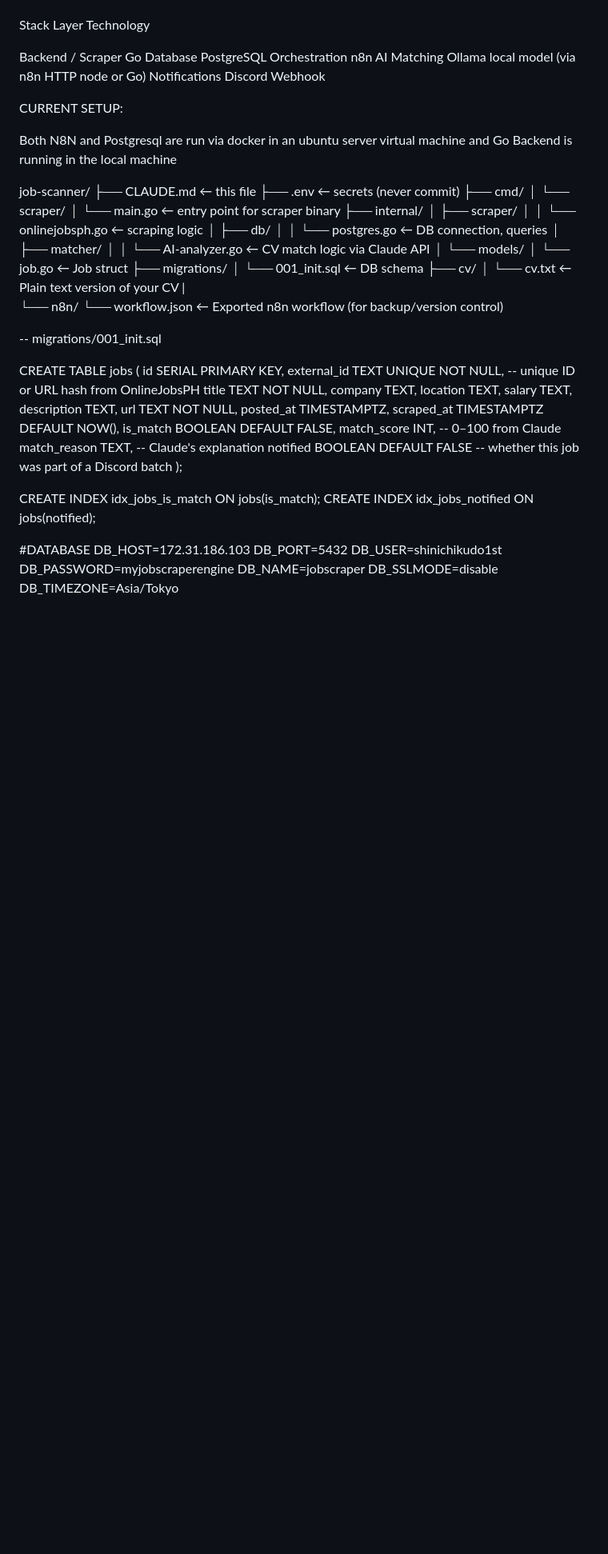
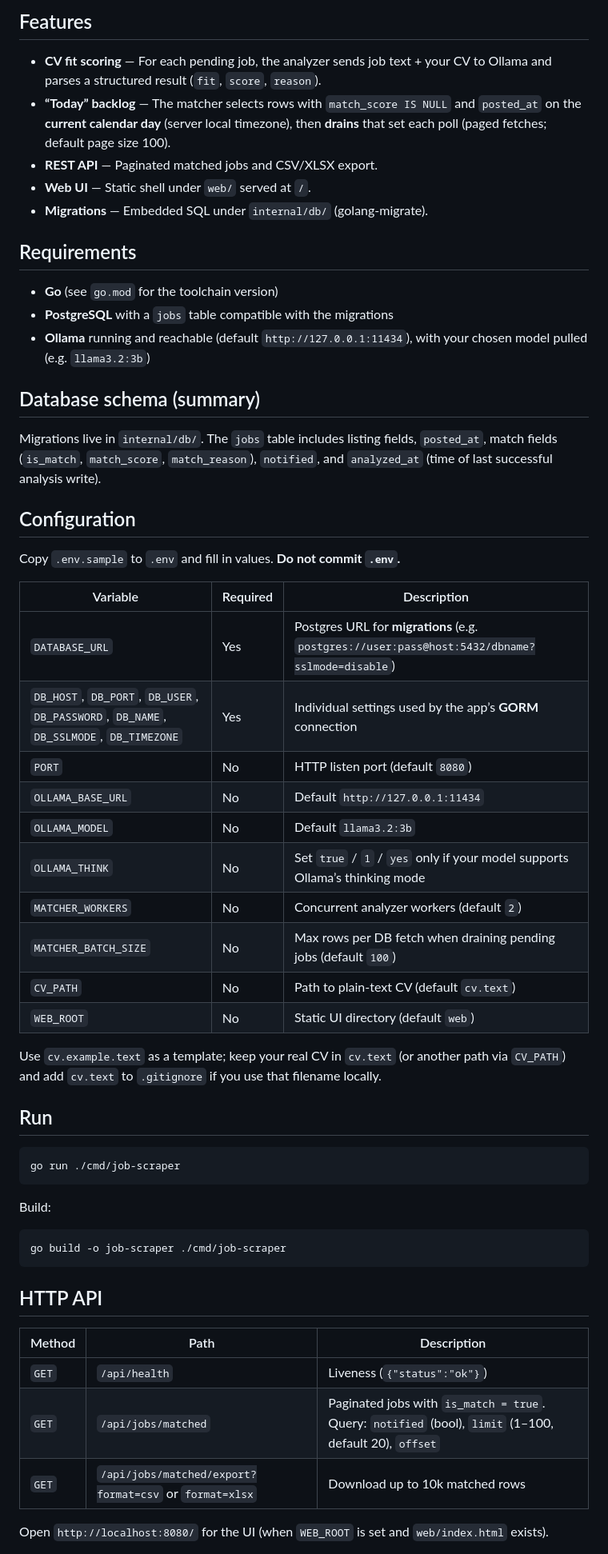
Before and after one commit to shinichikudo1st/job-scraper, a Markdown page: README.md, the part around one of its changes. Shown at 80% size. Drawn GitHub-style; blank space fills up the shorter version.

````diff
--- a/README.md
+++ b/README.md
@@ -14,76 +23,60 @@ OnlineJobsPH (scraper) Go Backend → Go backend clean data
 
+## Features
 
-Stack
-Layer                           Technology
+- **CV fit scoring** — For each pending job, the analyzer sends job text + your CV to Ollama and parses a structured result (`fit`, `score`, `reason`).
+- **“Today” backlog** — The matcher selects rows with `match_score IS NULL` and `posted_at` on the **current calendar day** (server local timezone), then **drains** that set each poll (paged fetches; default page size 100).
+- **REST API** — Paginated matched jobs and CSV/XLSX export.
+- **Web UI** — Static shell under `web/` served at `/`.
+- **Migrations** — Embedded SQL under `internal/db/` (golang-migrate).
 
-Backend / Scraper                   Go
-Database                            PostgreSQL
-Orchestration                       n8n
-AI Matching                         Ollama local model (via n8n HTTP node or Go)
-Notifications                       Discord Webhook
+## Requirements
 
+- **Go** (see `go.mod` for the toolchain version)
+- **PostgreSQL** with a `jobs` table compatible with the migrations
+- **Ollama** running and reachable (default `http://127.0.0.1:11434`), with your chosen model pulled (e.g. `llama3.2:3b`)
 
+## Database schema (summary)
 
-CURRENT SETUP:
+Migrations live in `internal/db/`. The `jobs` table includes listing fields, `posted_at`, match fields (`is_match`, `match_score`, `match_reason`), `notified`, and `analyzed_at` (time of last successful analysis write).
 
-Both N8N and Postgresql are run via docker in an ubuntu server virtual machine and Go Backend is running in the local machine
+## Configuration
 
+Copy `.env.sample` to `.env` and fill in values. **Do not commit `.env`.**
 
-job-scanner/
-├── CLAUDE.md                  ← this file
-├── .env                       ← secrets (never commit)
-├── cmd/
-│   └── scraper/
-│       └── main.go            ← entry point for scraper binary
-├── internal/
-│   ├── scraper/
-│   │   └── onlinejobsph.go    ← scraping logic
-│   ├── db/
-│   │   └── postgres.go        ← DB connection, queries
-│   ├── matcher/
-│   │   └── AI-analyzer.go          ← CV match logic via Claude API
-│   └── models/
-│       └── job.go             ← Job struct
-├── migrations/
-│   └── 001_init.sql           ← DB schema
-├── cv/
-│   └── cv.txt                 ← Plain text version of your CV
-|
-└── n8n/
-    └── workflow.json          ← Exported n8n workflow (for backup/version control)
+| Variable | Required | Description |
+|----------|----------|-------------|
+| `DATABASE_URL` | Yes | Postgres URL for **migrations** (e.g. `postgres://user:pass@host:5432/dbname?sslmode=disable`) |
+| `DB_HOST`, `DB_PORT`, `DB_USER`, `DB_PASSWORD`, `DB_NAME`, `DB_SSLMODE`, `DB_TIMEZONE` | Yes | Individual settings used by the app’s **GORM** connection |
+| `PORT` | No | HTTP listen port (default `8080`) |
+| `OLLAMA_BASE_URL` | No | Default `http://127.0.0.1:11434` |
+| `OLLAMA_MODEL` | No | Default `llama3.2:3b` |
+| `OLLAMA_THINK` | No | Set `true` / `1` / `yes` only if your model supports Ollama’s thinking mode |
+| `MATCHER_WORKERS` | No | Concurrent analyzer workers (default `2`) |
+| `MATCHER_BATCH_SIZE` | No | Max rows per DB fetch when draining pending jobs (default `100`) |
+| `CV_PATH` | No | Path to plain-text CV (default `cv.text`) |
+| `WEB_ROOT` | No | Static UI directory (default `web`) |
 
+Use `cv.example.text` as a template; keep your real CV in `cv.text` (or another path via `CV_PATH`) and add `cv.text` to `.gitignore` if you use that filename locally.
 
+## Run
 
+```bash
+go run ./cmd/job-scraper
+```
 
--- migrations/001_init.sql
+Build:
 
-CREATE TABLE jobs (
-    id              SERIAL PRIMARY KEY,
-    external_id     TEXT UNIQUE NOT NULL,       -- unique ID or URL hash from OnlineJobsPH
-    title           TEXT NOT NULL,
-    company         TEXT,
-    location        TEXT,
-    salary          TEXT,
-    description     TEXT,
-    url             TEXT NOT NULL,
-    posted_at       TIMESTAMPTZ,
-    scraped_at      TIMESTAMPTZ DEFAULT NOW(),
-    is_match        BOOLEAN DEFAULT FALSE,
-    match_score     INT,                        -- 0–100 from Claude
-    match_reason    TEXT,                       -- Claude's explanation
-    notified        BOOLEAN DEFAULT FALSE       -- whether this job was part of a Discord batch
-);
+```bash
+go build -o job-scraper ./cmd/job-scraper
+```
 
-CREATE INDEX idx_jobs_is_match ON jobs(is_match);
-CREATE INDEX idx_jobs_notified ON jobs(notified);
+## HTTP API
 
+| Method | Path | Description |
+|--------|------|-------------|
+| `GET` | `/api/health` | Liveness (`{"status":"ok"}`) |
+| `GET` | `/api/jobs/matched` | Paginated jobs with `is_match = true`. Query: `notified` (bool), `limit` (1–100, default 20), `offset` |
+| `GET` | `/api/jobs/matched/export?format=csv` or `format=xlsx` | Download up to 10k matched rows |
 
-#DATABASE
-DB_HOST=172.31.186.103
-DB_PORT=5432
-DB_USER=shinichikudo1st
-DB_PASSWORD=myjobscraperengine
-DB_NAME=jobscraper
-DB_SSLMODE=disable
-DB_TIMEZONE=Asia/Tokyo
+Open `http://localhost:8080/` for the UI (when `WEB_ROOT` is set and `web/index.html` exists).
 
````
Also changed, not shown: other parts of README.md (+39 -38 lines).
